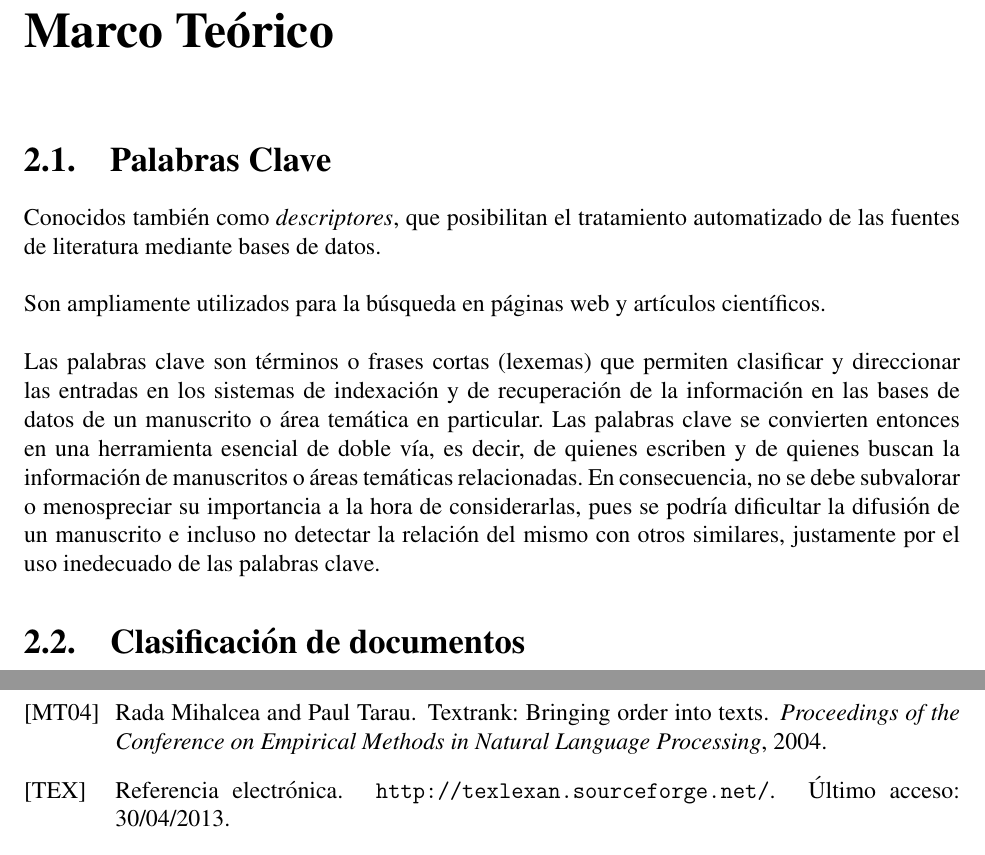
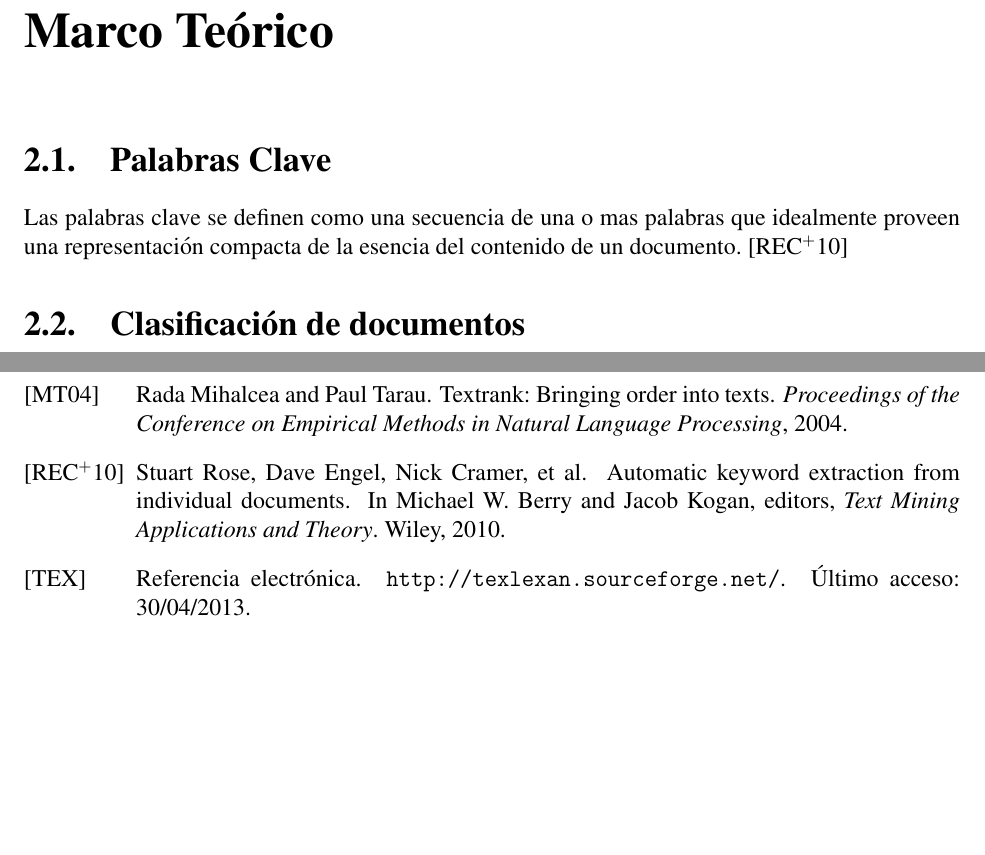
Before and after one commit to arnoldpaye/tesisDoc, a LaTeX thesis (tesis.tex, which reads capitulos/marcoTeorico.tex): two parts of pages 6 and 9 of 9, joined at a grey line, cut so that both start at the same text, the shorter picture padded with empty space. Compiled offline with pdfLaTeX.

Commit message:
Definicion de palabras clave.

```diff
--- a/capitulos/marcoTeorico.tex
+++ b/capitulos/marcoTeorico.tex
@@ -1,20 +1,9 @@
 \chapter{Marco Te\'orico}
 \section{Palabras Clave}
-Conocidos tambi\'en como \emph{descriptores}, que posibilitan el tratamiento
-automatizado de las fuentes de literatura mediante bases de datos. \\
-
-Son ampliamente utilizados para la b\'usqueda en p\'aginas web y art\'iculos
-cient\'ificos. \\
-
-Las palabras clave son t\'erminos o frases cortas (lexemas) que permiten clasificar
-y direccionar las entradas en los sistemas de indexaci\'on y de recuperaci\'on de la
-informaci\'on en las bases de datos de un manuscrito o \'area tem\'atica en
-particular. Las palabras clave se convierten entonces en una herramienta esencial
-de doble v\'ia, es decir, de quienes escriben y de quienes buscan la informaci\'on de
-manuscritos o \'areas tem\'aticas relacionadas. En consecuencia, no se debe
-subvalorar o menospreciar su importancia a la hora de considerarlas, pues se podr\'ia
-dificultar la difusi\'on de un manuscrito e incluso no detectar la relaci\'on del
-mismo con otros similares, justamente por el uso inedecuado de las palabras clave.
+Las palabras clave se definen como una secuencia de una o mas palabras que idealmente
+proveen una representaci\'on compacta de la esencia del contenido de un
+documento. \cite{REC10}
+%TODO: Complentar la definici\'on (usos, aplicaciones)
 
 \section {Clasificaci\'on de documentos}
 La clasificaci\'on de documentos se refiere al problema de asignar un documento a
```
Also changed, not shown: recursos/img/grafoDirigido.png (added).
